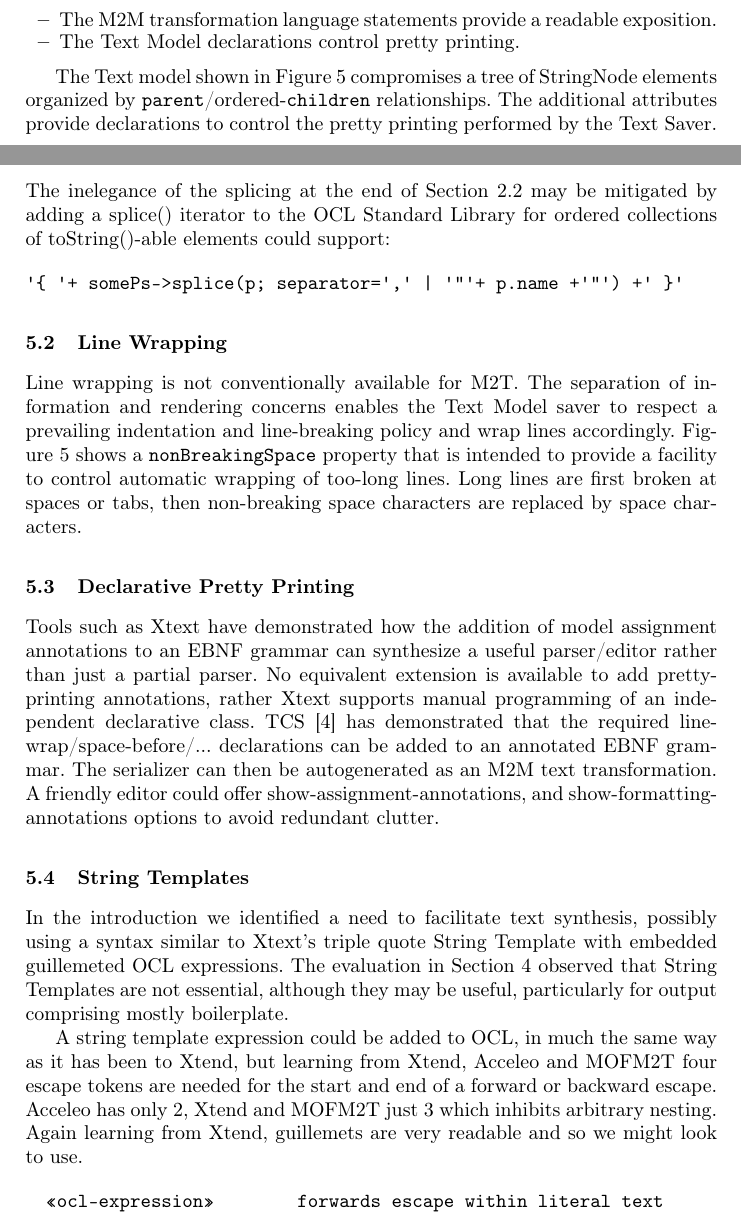
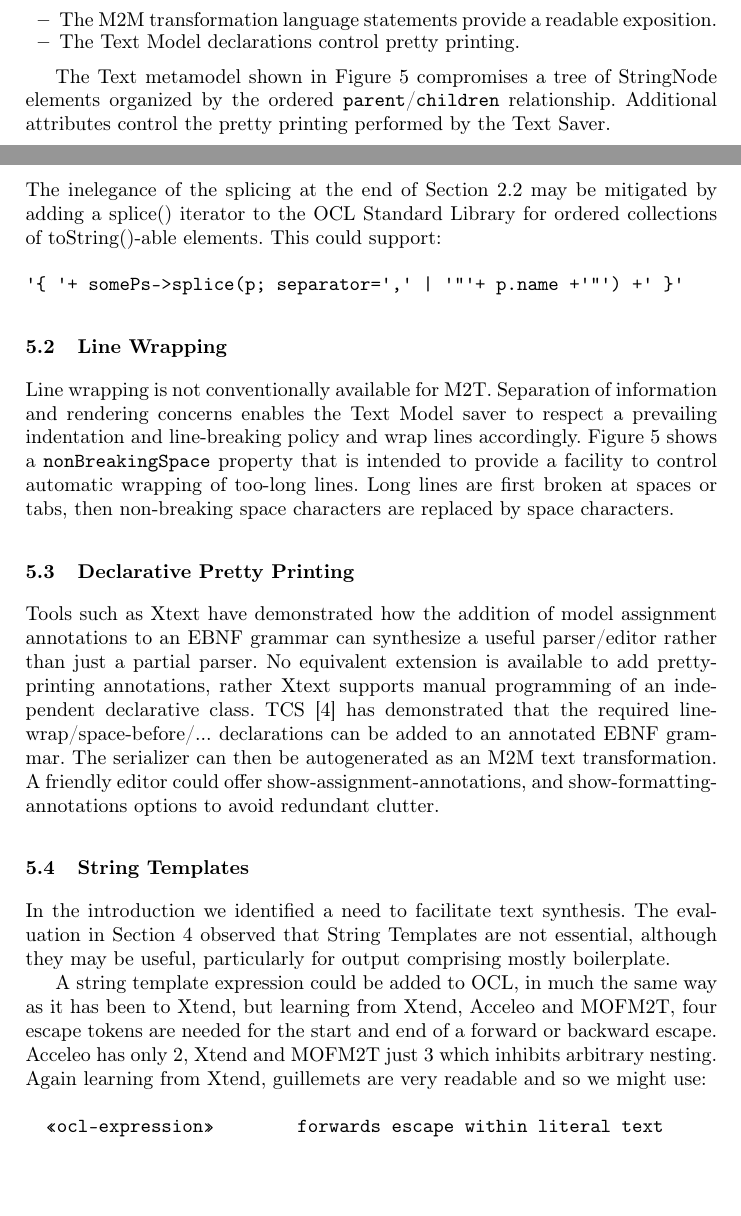
Before and after one commit to merks/mmt-website, a LaTeX thesis (qvt/docs/OCL2018TextM2M/TextM2M.tex): two parts of pages 6 and 11 of 14, joined at a grey line, cut so that both start at the same text, the shorter picture padded with empty space. Compiled offline with pdfLaTeX.

Commit message:
OCL2018 workshop Text Model - M2M for M2T paper polishing

```diff
--- a/qvt/docs/OCL2018TextM2M/TextM2M.tex
+++ b/qvt/docs/OCL2018TextM2M/TextM2M.tex
@@ -223,7 +223,7 @@ With a Text metamodel, we can separate the concerns.
 	\label{fig:TextModel}
 \end{figure}
 
-The Text model shown in Figure~\ref{fig:TextModel} compromises a tree of StringNode elements organized by \verb$parent$/ordered-\verb$children$ relationships. The additional attributes provide declarations to control the pretty printing performed by the Text Saver.
+The Text metamodel shown in Figure~\ref{fig:TextModel} compromises a tree of StringNode elements organized by the ordered \verb$parent$/\verb$children$ relationship. Additional attributes control the pretty printing performed by the Text Saver.
 
 \subsection{Text Saver}\label{Text Saver}
 
@@ -331,7 +331,7 @@ The current support is usable. The text model is powerful, but could be extended
 
 \subsection{splice iterator}
 
-The inelegance of the splicing at the end of Section~\ref{Text Facilities} may be mitigated by adding a splice() iterator to the OCL Standard Library for ordered collections of toString()-able elements could support:
+The inelegance of the splicing at the end of Section~\ref{Text Facilities} may be mitigated by adding a splice() iterator to the OCL Standard Library for ordered collections of toString()-able elements. This could support:
 
 \begin{verbatim}
 '{ '+ somePs->splice(p; separator=',' | '"'+ p.name +'"') +' }'
@@ -339,7 +339,7 @@ The inelegance of the splicing at the end of Section~\ref{Text Facilities} may b
 
 \subsection{Line Wrapping}\label{Line Wrapping}
 
-Line wrapping is not conventionally available for M2T. The separation of information and rendering concerns enables the Text Model saver to respect a prevailing indentation and line-breaking policy and wrap lines accordingly. Figure~\ref{fig:TextModel}  shows a \verb$nonBreakingSpace$ property that is intended to provide a facility to control automatic wrapping of too-long lines. Long lines are first broken at spaces or tabs, then non-breaking space characters are replaced by space characters.
+Line wrapping is not conventionally available for M2T. Separation of information and rendering concerns enables the Text Model saver to respect a prevailing indentation and line-breaking policy and wrap lines accordingly. Figure~\ref{fig:TextModel}  shows a \verb$nonBreakingSpace$ property that is intended to provide a facility to control automatic wrapping of too-long lines. Long lines are first broken at spaces or tabs, then non-breaking space characters are replaced by space characters.
 
 \subsection{Declarative Pretty Printing}\label{Declarative Pretty Printing}
 
@@ -347,11 +347,10 @@ Tools such as Xtext have demonstrated how the addition of model assignment annot
 
 \subsection{String Templates}\label{String Templates}
 
-In the introduction we identified a need to facilitate text synthesis, possibly using a syntax similar to Xtext's triple quote String Template with embedded guillemeted OCL expressions.
-The evaluation in Section~\ref{Evaluation} observed that String Templates are not essential, although they may be useful, particularly for output comprising mostly boilerplate.
+In the introduction we identified a need to facilitate text synthesis. The evaluation in Section~\ref{Evaluation} observed that String Templates are not essential, although they may be useful, particularly for output comprising mostly boilerplate.
 
 A string template expression could be added to OCL, in much the same way as it has been to Xtend,
-but learning from Xtend, Acceleo and MOFM2T four escape tokens are needed for the start and end of  a forward or backward escape. Acceleo has only 2, Xtend and MOFM2T just 3 which inhibits arbitrary nesting. Again learning from Xtend, guillemets are very readable and so we might look to use.
+but learning from Xtend, Acceleo and MOFM2T, four escape tokens are needed for the start and end of a forward or backward escape. Acceleo has only 2, Xtend and MOFM2T just 3 which inhibits arbitrary nesting. Again learning from Xtend, guillemets are very readable and so we might use:
 
 \begin{verbatim}
   «ocl-expression»        forwards escape within literal text
```
Also changed, not shown: qvt/docs/OCL2018TextM2M/TextM2M.pdf, qvt/docs/OCL2018TextM2M/TextM2M.tex (22 more changed lines).
